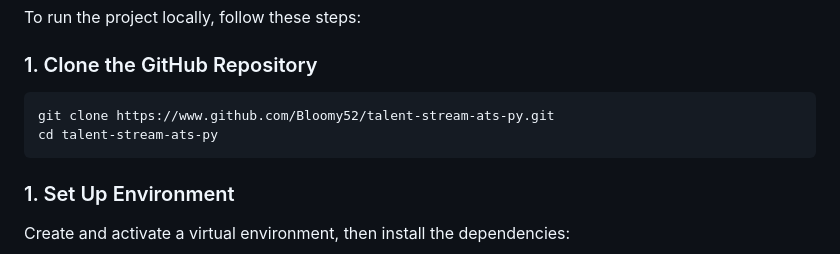
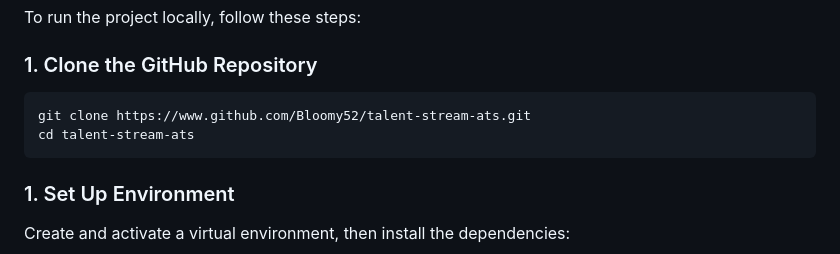
Before and after one commit to Bloomy52/resume-matcher-ats, a Markdown page: README.md, the part around the change. Rendered like a GitHub page.

Commit message:
Fix clone URL and directory name in README
Updated repository clone URL and directory name in README.

````diff
--- a/README.md
+++ b/README.md
@@ -33,8 +33,8 @@ To run the project locally, follow these steps:
 
 ### 1. Clone the GitHub Repository
 ```bash
-git clone https://www.github.com/Bloomy52/talent-stream-ats-py.git
-cd talent-stream-ats-py
+git clone https://www.github.com/Bloomy52/talent-stream-ats.git
+cd talent-stream-ats
 ```
 
 ### 1. Set Up Environment
````
